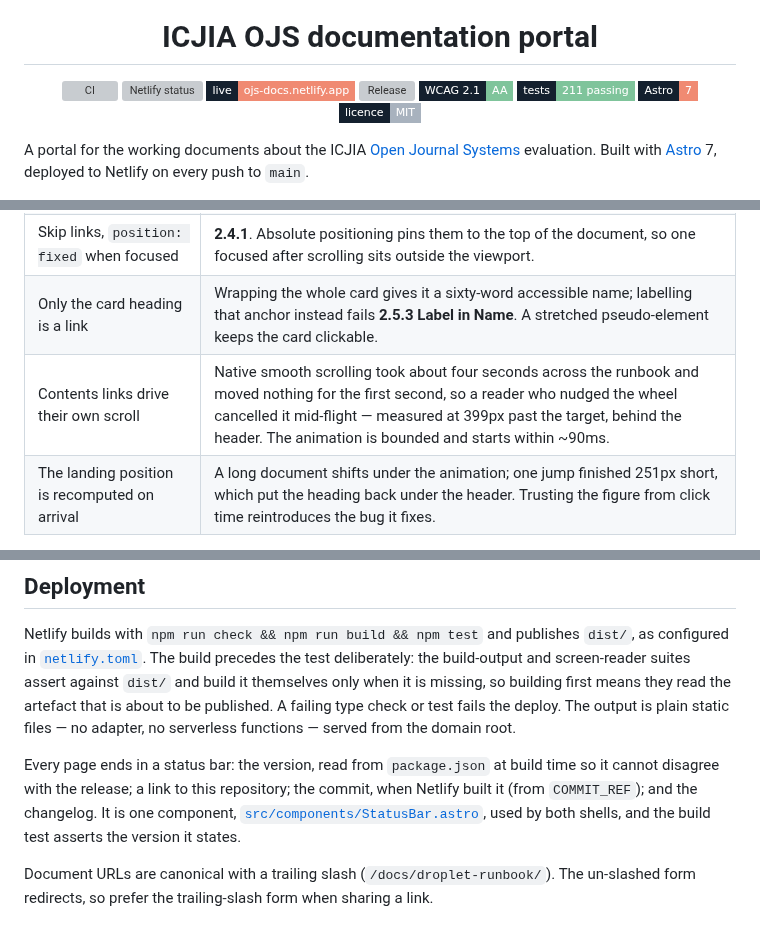
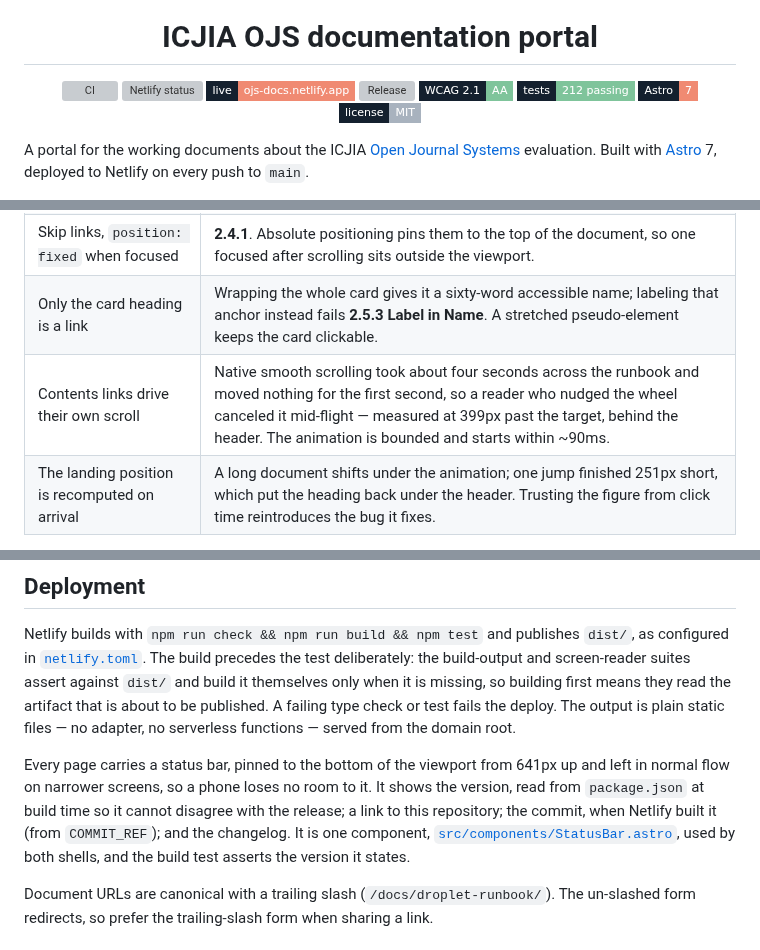
Before and after one commit to ICJIA/icjia-ojs-docs, a Markdown page: README.md, 3 parts joined by grey strips. Drawn GitHub-style; badges without logos; grey boxes are pictures that could not be loaded.

```diff
--- a/README.md
+++ b/README.md
@@ -10,9 +10,9 @@
   <a href="https://ojs-docs.netlify.app"><img alt="Live site" src="https://img.shields.io/badge/live-ojs--docs.netlify.app-f08a72?style=flat-square&labelColor=14202e"></a>
   <a href="https://github.com/ICJIA/icjia-ojs-docs/releases"><img alt="Release" src="https://img.shields.io/github/v/release/ICJIA/icjia-ojs-docs?style=flat-square&color=f08a72&labelColor=14202e"></a>
   <a href="#accessibility"><img alt="WCAG 2.1 AA" src="https://img.shields.io/badge/WCAG_2.1-AA-7fc49b?style=flat-square&labelColor=14202e"></a>
-  <a href="#tests"><img alt="Tests" src="https://img.shields.io/badge/tests-211_passing-7fc49b?style=flat-square&labelColor=14202e"></a>
+  <a href="#tests"><img alt="Tests" src="https://img.shields.io/badge/tests-212_passing-7fc49b?style=flat-square&labelColor=14202e"></a>
   <img alt="Astro 7" src="https://img.shields.io/badge/Astro-7-f08a72?style=flat-square&labelColor=14202e">
-  <a href="LICENSE"><img alt="MIT licence" src="https://img.shields.io/badge/licence-MIT-a8b2be?style=flat-square&labelColor=14202e"></a>
+  <a href="LICENSE"><img alt="MIT license" src="https://img.shields.io/badge/license-MIT-a8b2be?style=flat-square&labelColor=14202e"></a>
 </p>
 
 A portal for the working documents about the ICJIA
@@ -132,8 +132,8 @@ script exist purely to hold that line. They look removable and are not:
 | `tabindex="0"` on `pre` and `table` | Those regions scroll horizontally, and a scrollable region must be reachable by keyboard (**2.1.1**). `pre` also gets `role="group"` and a label; `table` deliberately does not, because overriding a table's role costs row and column navigation. |
 | `:focus-visible` outlines | **2.4.7**, and it keeps one focus indicator across chrome and document. |
 | Skip links, `position: fixed` when focused | **2.4.1**. Absolute positioning pins them to the top of the document, so one focused after scrolling sits outside the viewport. |
-| Only the card heading is a link | Wrapping the whole card gives it a sixty-word accessible name; labelling that anchor instead fails **2.5.3 Label in Name**. A stretched pseudo-element keeps the card clickable. |
-| Contents links drive their own scroll | Native smooth scrolling took about four seconds across the runbook and moved nothing for the first second, so a reader who nudged the wheel cancelled it mid-flight — measured at 399px past the target, behind the header. The animation is bounded and starts within ~90ms. |
+| Only the card heading is a link | Wrapping the whole card gives it a sixty-word accessible name; labeling that anchor instead fails **2.5.3 Label in Name**. A stretched pseudo-element keeps the card clickable. |
+| Contents links drive their own scroll | Native smooth scrolling took about four seconds across the runbook and moved nothing for the first second, so a reader who nudged the wheel canceled it mid-flight — measured at 399px past the target, behind the header. The animation is bounded and starts within ~90ms. |
 | The landing position is recomputed on arrival | A long document shifts under the animation; one jump finished 251px short, which put the heading back under the header. Trusting the figure from click time reintroduces the bug it fixes. |
 
 Contrast is tight by design. The accent `--pencil` (`#f08a72`) was chosen as the
@@ -406,15 +406,17 @@ Netlify builds with `npm run check && npm run build && npm test` and publishes
 `dist/`, as configured in [`netlify.toml`](netlify.toml). The build precedes the
 test deliberately: the build-output and screen-reader suites assert against
 `dist/` and build it themselves only when it is missing, so building first means
-they read the artefact that is about to be published. A failing type check or
+they read the artifact that is about to be published. A failing type check or
 test fails the deploy. The output is plain static files — no adapter, no
 serverless functions — served from the domain root.
 
-Every page ends in a status bar: the version, read from `package.json` at build
-time so it cannot disagree with the release; a link to this repository; the
-commit, when Netlify built it (from `COMMIT_REF`); and the changelog. It is one
-component, [`src/components/StatusBar.astro`](src/components/StatusBar.astro),
-used by both shells, and the build test asserts the version it states.
+Every page carries a status bar, pinned to the bottom of the viewport from 641px
+up and left in normal flow on narrower screens, so a phone loses no room to it.
+It shows the version, read from `package.json` at build time so it cannot
+disagree with the release; a link to this repository; the commit, when Netlify
+built it (from `COMMIT_REF`); and the changelog. It is one component,
+[`src/components/StatusBar.astro`](src/components/StatusBar.astro), used by both
+shells, and the build test asserts the version it states.
 
 Document URLs are canonical with a trailing slash (`/docs/droplet-runbook/`).
 The un-slashed form redirects, so prefer the trailing-slash form when sharing a
```
Also changed, not shown: other parts of README.md (+8 -8 lines), CHANGELOG.md (+40 -0 lines), docs/assets/portal.png, docs/assets/runbook.png, public/banner.png, 12 other files.
